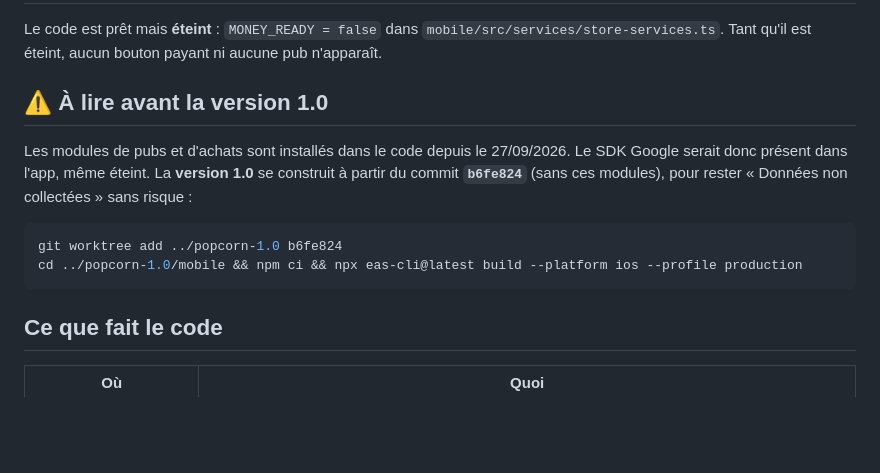
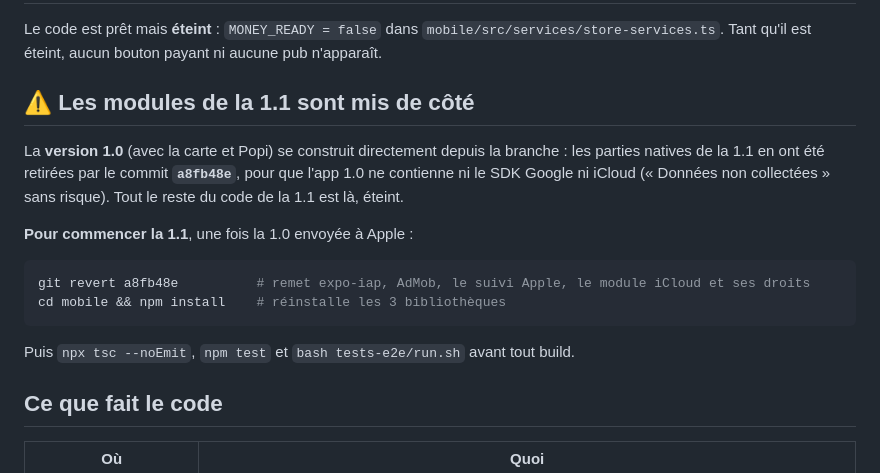
Before and after one commit to hugobsqtgames/PopCornAlchemyApp, a Markdown page: store/VERSION_1_1.md, the part around the change. Rendered like a GitHub page; blank space fills up the shorter version.

````diff
--- a/store/VERSION_1_1.md
+++ b/store/VERSION_1_1.md
@@ -3,16 +3,21 @@
 Le code est prêt mais **éteint** : `MONEY_READY = false` dans `mobile/src/services/store-services.ts`.
 Tant qu'il est éteint, aucun bouton payant ni aucune pub n'apparaît.
 
-## ⚠️ À lire avant la version 1.0
+## ⚠️ Les modules de la 1.1 sont mis de côté
 
-Les modules de pubs et d'achats sont installés dans le code depuis le 27/09/2026. Le SDK Google
-serait donc présent dans l'app, même éteint. La **version 1.0** se construit à partir du commit
-**`b6fe824`** (sans ces modules), pour rester « Données non collectées » sans risque :
+La **version 1.0** (avec la carte et Popi) se construit directement depuis la branche : les
+parties natives de la 1.1 en ont été retirées par le commit **`a8fb48e`**, pour que l'app 1.0 ne
+contienne ni le SDK Google ni iCloud (« Données non collectées » sans risque). Tout le reste du
+code de la 1.1 est là, éteint.
+
+**Pour commencer la 1.1**, une fois la 1.0 envoyée à Apple :
 
 ```bash
-git worktree add ../popcorn-1.0 b6fe824
-cd ../popcorn-1.0/mobile && npm ci && npx eas-cli@latest build --platform ios --profile production
+git revert a8fb48e          # remet expo-iap, AdMob, le suivi Apple, le module iCloud et ses droits
+cd mobile && npm install    # réinstalle les 3 bibliothèques
 ```
+
+Puis `npx tsc --noEmit`, `npm test` et `bash tests-e2e/run.sh` avant tout build.
 
 ## Ce que fait le code
 
````
Also changed, not shown: docs/SUIVI_PROJET.md (+5 -3 lines), store/FICHE_APP_STORE.md (+9 -0 lines).
